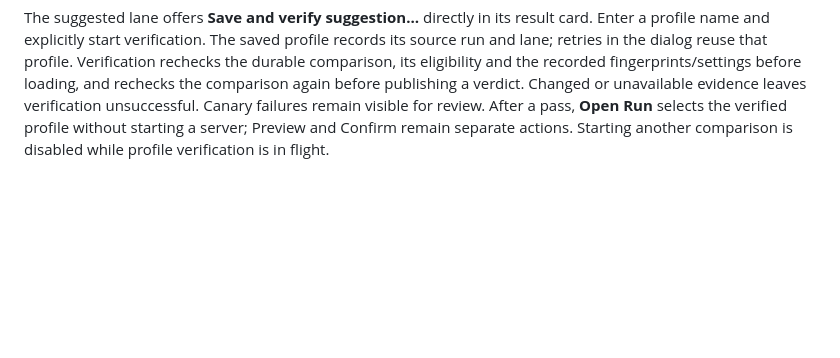
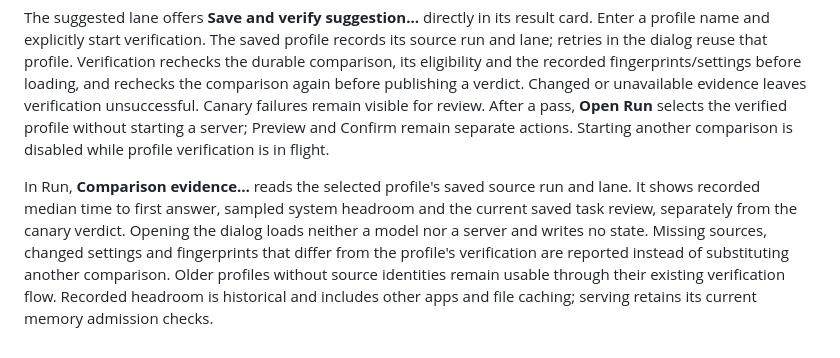
Before and after one commit to cavi-ai/mlx-workbench, a Markdown page: docs/strata.md, the part around the change. Rendered like a GitHub page; blank space fills up the shorter version.

Commit message:
docs: explain serving profile evidence

```diff
--- a/docs/strata.md
+++ b/docs/strata.md
@@ -73,3 +73,5 @@ In chat Compare, **Find best settings…** prepares four lanes for one ready Str
 The completed run retains its search goal. A suggested lane requires all four results, matching model/runtime fingerprints and recorded settings, valid memory evidence, and task reviews for every lane. Eligible lanes need a quality score of 4 or 5, a complete timed answer for every recorded prompt, and observed minimum headroom meeting the target. The suggestion minimizes median time to first answer among those lanes; it is an observed comparison, not a guaranteed optimum. Save the lane as a serving profile and pass its canary verification before serving. Manual lane edits must retain the four-lane search cohort or switch explicitly to a manual comparison. Reused setups remain ordinary comparisons until a new settings search is prepared.
 
 The suggested lane offers **Save and verify suggestion…** directly in its result card. Enter a profile name and explicitly start verification. The saved profile records its source run and lane; retries in the dialog reuse that profile. Verification rechecks the durable comparison, its eligibility and the recorded fingerprints/settings before loading, and rechecks the comparison again before publishing a verdict. Changed or unavailable evidence leaves verification unsuccessful. Canary failures remain visible for review. After a pass, **Open Run** selects the verified profile without starting a server; Preview and Confirm remain separate actions. Starting another comparison is disabled while profile verification is in flight.
+
+In Run, **Comparison evidence…** reads the selected profile's saved source run and lane. It shows recorded median time to first answer, sampled system headroom and the current saved task review, separately from the canary verdict. Opening the dialog loads neither a model nor a server and writes no state. Missing sources, changed settings and fingerprints that differ from the profile's verification are reported instead of substituting another comparison. Older profiles without source identities remain usable through their existing verification flow. Recorded headroom is historical and includes other apps and file caching; serving retains its current memory admission checks.
```
